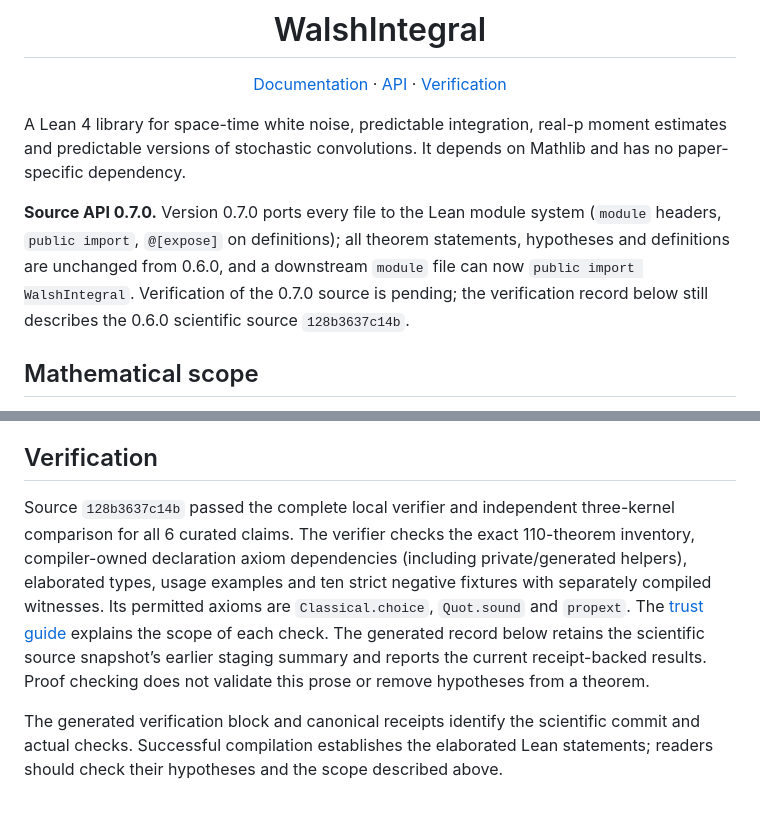
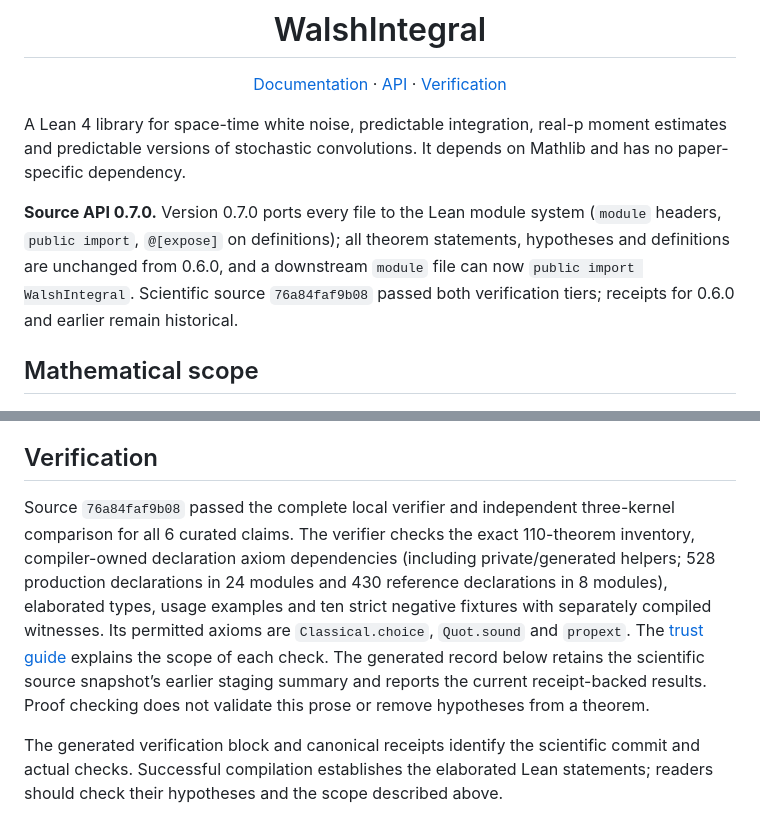
Before and after one commit to chenle02/walsh-integral-lean, a Markdown page: README.md, 2 parts joined by grey strips. GitHub-like rendering.

```diff
--- a/README.md
+++ b/README.md
@@ -10,7 +10,7 @@
 
 A Lean 4 library for space-time white noise, predictable integration, real-p moment estimates and predictable versions of stochastic convolutions. It depends on Mathlib and has no paper-specific dependency.
 
-**Source API 0.7.0.** Version 0.7.0 ports every file to the Lean module system (`module` headers, `public import`, `@[expose]` on definitions); all theorem statements, hypotheses and definitions are unchanged from 0.6.0, and a downstream `module` file can now `public import WalshIntegral`. Verification of the 0.7.0 source is pending; the verification record below still describes the 0.6.0 scientific source `128b3637c14b`.
+**Source API 0.7.0.** Version 0.7.0 ports every file to the Lean module system (`module` headers, `public import`, `@[expose]` on definitions); all theorem statements, hypotheses and definitions are unchanged from 0.6.0, and a downstream `module` file can now `public import WalshIntegral`. Scientific source `76a84faf9b08` passed both verification tiers; receipts for 0.6.0 and earlier remain historical.
 
 ## Mathematical scope
 
@@ -39,7 +39,7 @@ The filtration is indexed by nonnegative real times; predictable fields use real
 
 ## Verification
 
-Source `128b3637c14b` passed the complete local verifier and independent three-kernel comparison for all 6 curated claims. The verifier checks the exact 110-theorem inventory, compiler-owned declaration axiom dependencies (including private/generated helpers), elaborated types, usage examples and ten strict negative fixtures with separately compiled witnesses. Its permitted axioms are `Classical.choice`, `Quot.sound` and `propext`. The [trust guide](docs/trust.md) explains the scope of each check. The generated record below retains the scientific source snapshot’s earlier staging summary and reports the current receipt-backed results. Proof checking does not validate this prose or remove hypotheses from a theorem.
+Source `76a84faf9b08` passed the complete local verifier and independent three-kernel comparison for all 6 curated claims. The verifier checks the exact 110-theorem inventory, compiler-owned declaration axiom dependencies (including private/generated helpers; 528 production declarations in 24 modules and 430 reference declarations in 8 modules), elaborated types, usage examples and ten strict negative fixtures with separately compiled witnesses. Its permitted axioms are `Classical.choice`, `Quot.sound` and `propext`. The [trust guide](docs/trust.md) explains the scope of each check. The generated record below retains the scientific source snapshot’s earlier staging summary and reports the current receipt-backed results. Proof checking does not validate this prose or remove hypotheses from a theorem.
 
 The generated verification block and canonical receipts identify the scientific commit and actual checks. Successful compilation establishes the elaborated Lean statements; readers should check their hypotheses and the scope described above.
 
```
Also changed, not shown: other parts of README.md (+14 -12 lines).
